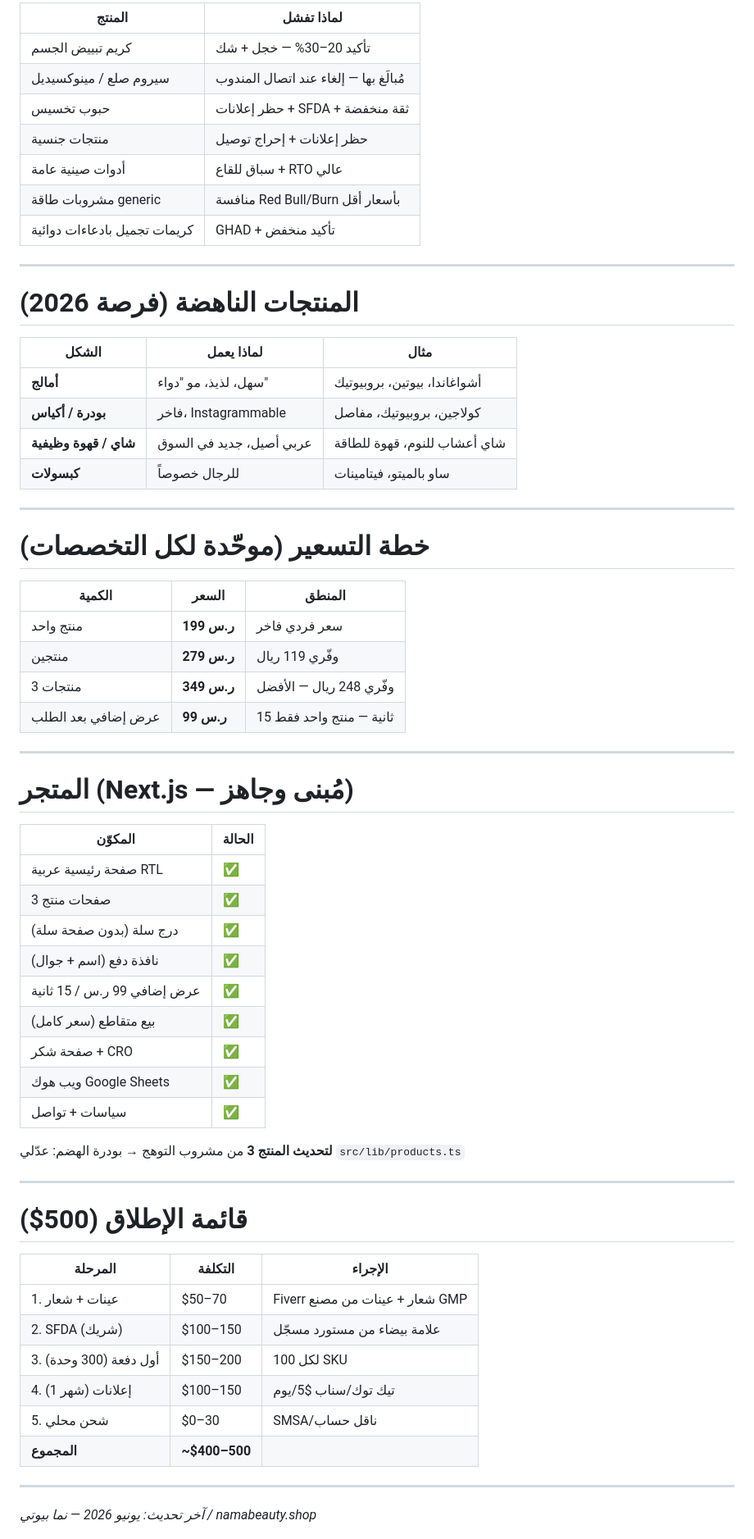
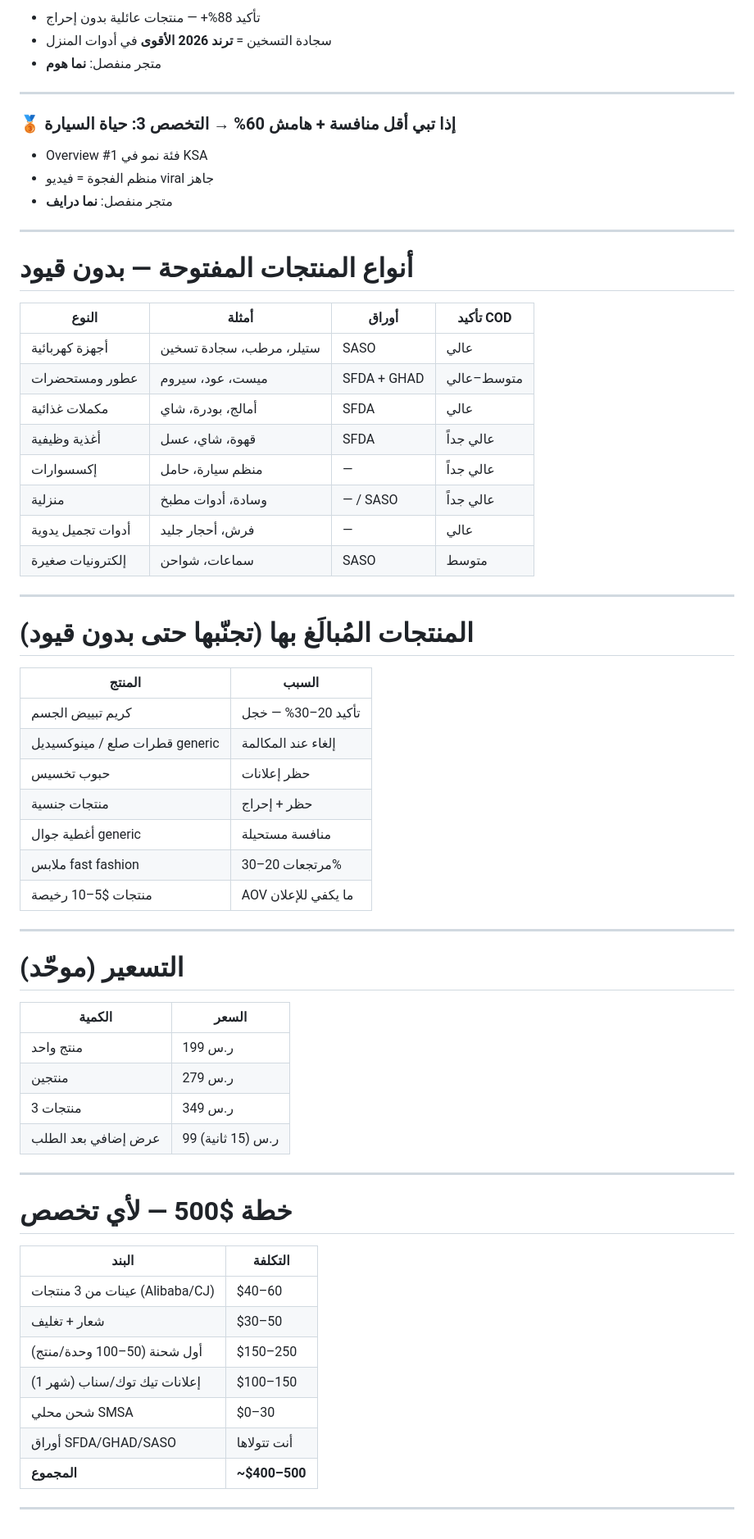
Before and after one commit to hamzaahmedjalal-alt/test, a Markdown page: NAMA-BEAUTY-NICHES-RESEARCH.md, the part around one of its changes. Shown at 82% size. GitHub-like rendering.

```diff
--- a/NAMA-BEAUTY-NICHES-RESEARCH.md
+++ b/NAMA-BEAUTY-NICHES-RESEARCH.md
@@ -327,67 +327,69 @@
 
-| المنتج | لماذا تفشل |
-|--------|-----------|
-| كريم تبييض الجسم | تأكيد 20–30% — خجل + شك |
-| سيروم صلع / مينوكسيديل | مُبالَغ بها — إلغاء عند اتصال المندوب |
-| حبوب تخسيس | حظر إعلانات + SFDA + ثقة منخفضة |
-| منتجات جنسية | حظر إعلانات + إحراج توصيل |
-| أدوات صينية عامة | سباق للقاع + RTO عالي |
-| مشروبات طاقة generic | منافسة Red Bull/Burn بأسعار أقل |
-| كريمات تجميل بادعاءات دوائية | GHAD + تأكيد منخفض |
+- تأكيد 88%+ — منتجات عائلية بدون إحراج
+- سجادة التسخين = **ترند 2026 الأقوى** في أدوات المنزل
+- متجر منفصل: **نما هوم**
 
 ---
 
-# المنتجات الناهضة (فرصة 2026)
+### 🥉 إذا تبي **أقل منافسة** + هامش 60% → **التخصص 3: حياة السيارة**
 
-| الشكل | لماذا يعمل | مثال |
-|-------|-----------|------|
-| **أمالج** | سهل، لذيذ، مو "دواء" | أشواغاندا، بيوتين، بروبيوتيك |
-| **بودرة / أكياس** | فاخر، Instagrammable | كولاجين، بروبيوتيك، مفاصل |
-| **شاي / قهوة وظيفية** | عربي أصيل، جديد في السوق | شاي أعشاب للنوم، قهوة للطاقة |
-| **كبسولات** | للرجال خصوصاً | ساو بالميتو، فيتامينات |
+- Overview #1 فئة نمو في KSA
+- منظم الفجوة = فيديو viral جاهز
+- متجر منفصل: **نما درايف**
 
 ---
 
-# خطة التسعير (موحّدة لكل التخصصات)
+# أنواع المنتجات المفتوحة — بدون قيود
 
-| الكمية | السعر | المنطق |
-|--------|-------|--------|
-| منتج واحد | **199 ر.س** | سعر فردي فاخر |
-| منتجين | **279 ر.س** | وفّري 119 ريال |
-| 3 منتجات | **349 ر.س** | وفّري 248 ريال — الأفضل |
-| عرض إضافي بعد الطلب | **99 ر.س** | 15 ثانية — منتج واحد فقط |
+| النوع | أمثلة | أوراق | تأكيد COD |
+|-------|-------|-------|-----------|
+| أجهزة كهربائية | ستيلر، مرطب، سجادة تسخين | SASO | عالي |
+| عطور ومستحضرات | ميست، عود، سيروم | SFDA + GHAD | متوسط–عالي |
+| مكملات غذائية | أمالج، بودرة، شاي | SFDA | عالي |
+| أغذية وظيفية | قهوة، شاي، عسل | SFDA | عالي جداً |
+| إكسسوارات | منظم سيارة، حامل | — | عالي جداً |
+| منزلية | وسادة، أدوات مطبخ | — / SASO | عالي جداً |
+| أدوات تجميل يدوية | فرش، أحجار جليد | — | عالي |
+| إلكترونيات صغيرة | سماعات، شواحن | SASO | متوسط |
 
 ---
 
-# المتجر (Next.js — مُبنى وجاهز)
+# المنتجات المُبالَغ بها (تجنّبها حتى بدون قيود)
 
-| المكوّن | الحالة |
-|---------|--------|
-| صفحة رئيسية عربية RTL | ✅ |
-| 3 صفحات منتج | ✅ |
-| درج سلة (بدون صفحة سلة) | ✅ |
-| نافذة دفع (اسم + جوال) | ✅ |
-| عرض إضافي 99 ر.س / 15 ثانية | ✅ |
-| بيع متقاطع (سعر كامل) | ✅ |
-| صفحة شكر + CRO | ✅ |
-| ويب هوك Google Sheets | ✅ |
-| سياسات + تواصل | ✅ |
-
-**لتحديث المنتج 3** من مشروب التوهج → بودرة الهضم: عدّلي `src/lib/products.ts`
+| المنتج | السبب |
+|--------|-------|
+| كريم تبييض الجسم | تأكيد 20–30% — خجل |
+| قطرات صلع / مينوكسيديل generic | إلغاء عند المكالمة |
+| حبوب تخسيس | حظر إعلانات |
+| منتجات جنسية | حظر + إحراج |
+| أغطية جوال generic | منافسة مستحيلة |
+| ملابس fast fashion | مرتجعات 20–30% |
+| منتجات $5–10 رخيصة | AOV ما يكفي للإعلان |
 
 ---
 
-# قائمة الإطلاق (500$)
+# التسعير (موحّد)
 
-| المرحلة | التكلفة | الإجراء |
-|---------|---------|---------|
-| 1. عينات + شعار | $50–70 | Fiverr شعار + عينات من مصنع GMP |
-| 2. SFDA (شريك) | $100–150 | علامة بيضاء من مستورد مسجّل |
-| 3. أول دفعة (300 وحدة) | $150–200 | 100 لكل SKU |
-| 4. إعلانات (شهر 1) | $100–150 | تيك توك/سناب $5/يوم |
-| 5. شحن محلي | $0–30 | SMSA/ناقل حساب |
-| **المجموع** | **~$400–500** | |
+| الكمية | السعر |
+|--------|-------|
+| منتج واحد | 199 ر.س |
+| منتجين | 279 ر.س |
+| 3 منتجات | 349 ر.س |
+| عرض إضافي بعد الطلب | 99 ر.س (15 ثانية) |
 
 ---
 
-*آخر تحديث: يونيو 2026 — نما بيوتي / namabeauty.shop*
+# خطة $500 — لأي تخصص
+
+| البند | التكلفة |
+|-------|---------|
+| عينات من 3 منتجات (Alibaba/CJ) | $40–60 |
+| شعار + تغليف | $30–50 |
+| أول شحنة (50–100 وحدة/منتج) | $150–250 |
+| إعلانات تيك توك/سناب (شهر 1) | $100–150 |
+| شحن محلي SMSA | $0–30 |
+| أوراق SFDA/GHAD/SASO | أنت تتولاها |
+| **المجموع** | **~$400–500** |
+
+---
+
```
Also changed, not shown: other parts of NAMA-BEAUTY-NICHES-RESEARCH.md (+221 -206 lines).
